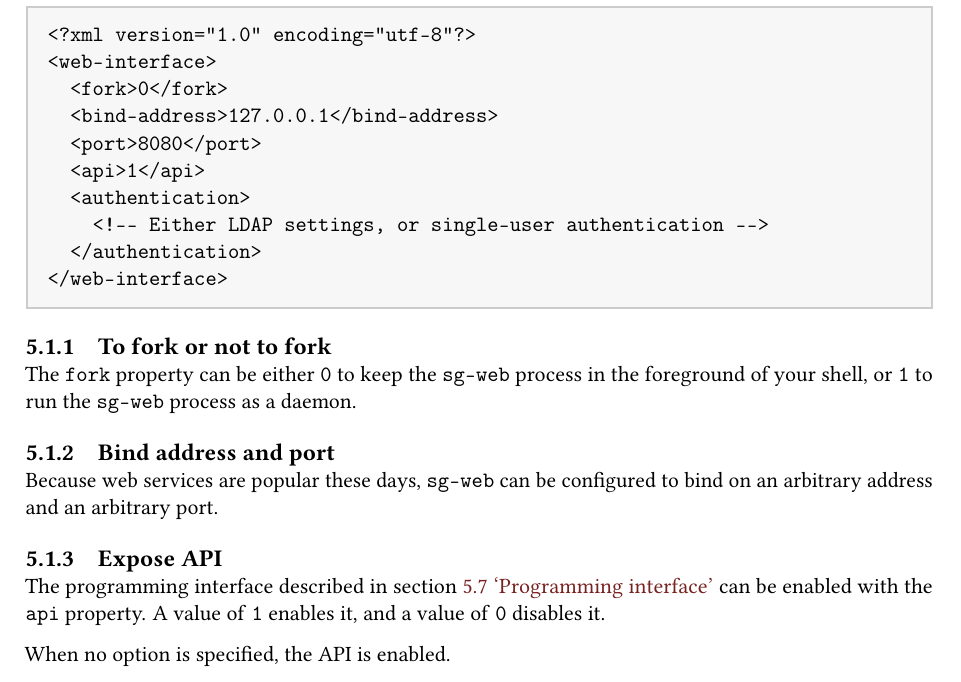
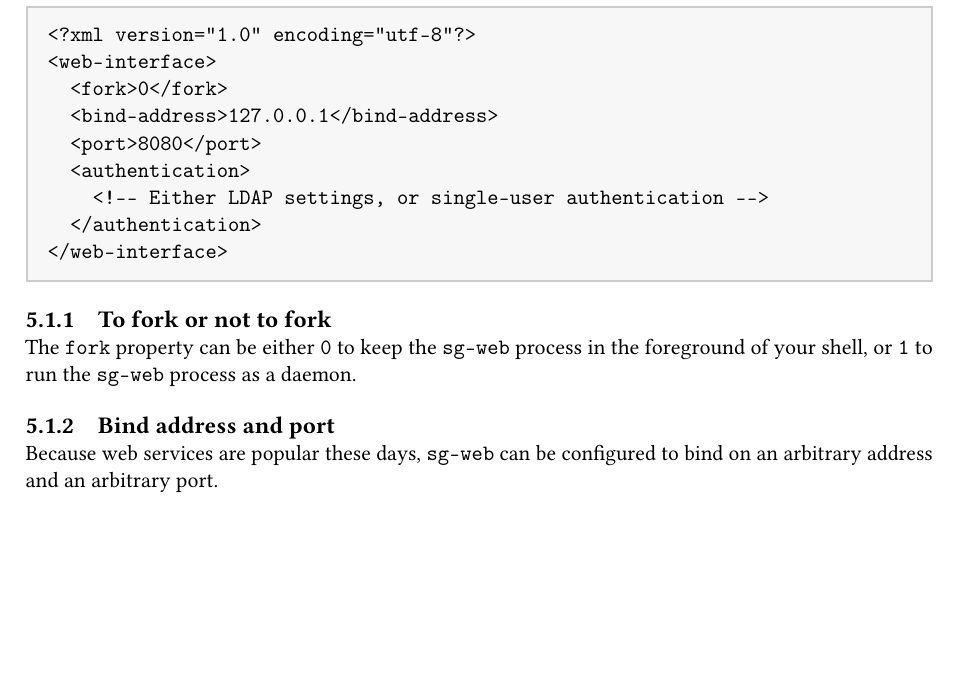
Before and after one commit to UMCUGenetics/sparqling-genomics, a LaTeX book (doc/sparqling-genomics.tex, which reads doc/web-interface.tex): part of page 19 of 45, cut so that both start at the same text, the shorter picture padded with empty space. Compiled offline with pdfLaTeX; a LaTeX package or settings file that is missing is left out.

Commit message:
web: Remove the option to disable the API.
The web interface's functionality must be able to rely on the
availability of the API.

* doc/web-interface.tex: Remove the documentation bits that no longer
  apply.
* web/www/config-reader.scm: Don't parse the API parameter.
* web/www/config.scm.in: Remove the ‘api-enabled?’ property.

```diff
--- a/doc/web-interface.tex
+++ b/doc/web-interface.tex
@@ -27,7 +27,6 @@
   <fork>0</fork>
   <bind-address>127.0.0.1</bind-address>
   <port>8080</port>
-  <api>1</api>
   <authentication>
     <!-- Either LDAP settings, or single-user authentication -->
   </authentication>
@@ -45,15 +44,6 @@
 
   Because web services are popular these days, \texttt{sg-web} can be configured
   to bind on an arbitrary address and an arbitrary port.
-
-\subsection{Expose API}
-
-  The programming interface described in section \ref{sec:web-api}
-  {\color{LinkGray}`\nameref{sec:web-api}'} can be enabled with the
-  \texttt{api} property. A value of \texttt{1} enables it, and a value
-  of \texttt{0} disables it.
-
-  When no option is specified, the API is enabled.
 
 \subsection{System connection}
 
```
Also changed, not shown: 2 other files.
